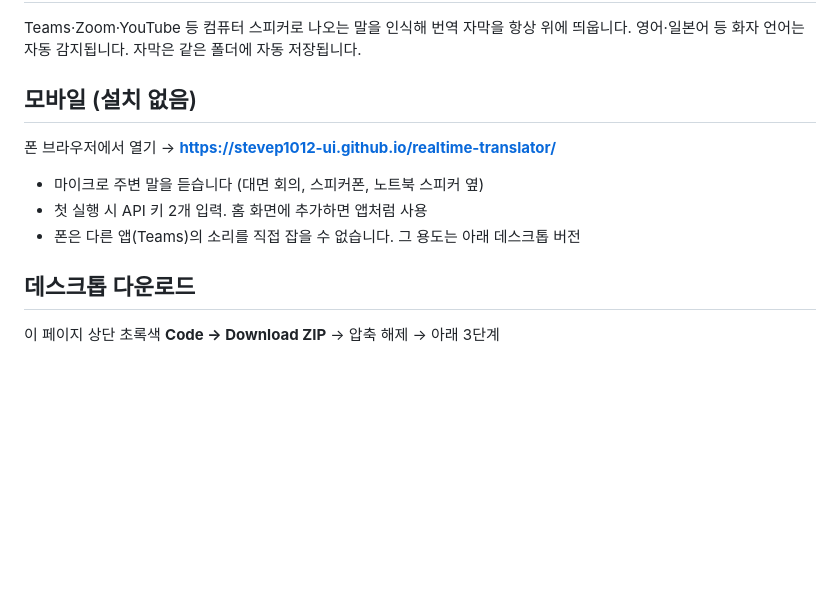
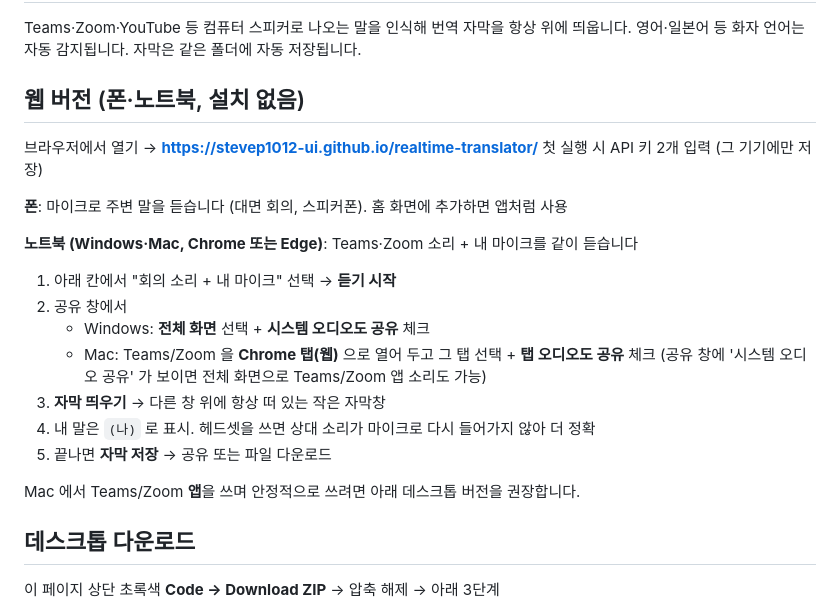
Before and after one commit to stevep1012-ui/realtime-translator, a Markdown page: README.md, the part around the change. Drawn GitHub-style; blank space fills up the shorter version.

```diff
--- a/README.md
+++ b/README.md
@@ -3,11 +3,23 @@
 Teams·Zoom·YouTube 등 컴퓨터 스피커로 나오는 말을 인식해 번역 자막을 항상 위에 띄웁니다.
 영어·일본어 등 화자 언어는 자동 감지됩니다. 자막은 같은 폴더에 자동 저장됩니다.
 
-## 모바일 (설치 없음)
-폰 브라우저에서 열기 → **https://stevep1012-ui.github.io/realtime-translator/**
-- 마이크로 주변 말을 듣습니다 (대면 회의, 스피커폰, 노트북 스피커 옆)
-- 첫 실행 시 API 키 2개 입력. 홈 화면에 추가하면 앱처럼 사용
-- 폰은 다른 앱(Teams)의 소리를 직접 잡을 수 없습니다. 그 용도는 아래 데스크톱 버전
+## 웹 버전 (폰·노트북, 설치 없음)
+브라우저에서 열기 → **https://stevep1012-ui.github.io/realtime-translator/**
+첫 실행 시 API 키 2개 입력 (그 기기에만 저장)
+
+**폰**: 마이크로 주변 말을 듣습니다 (대면 회의, 스피커폰). 홈 화면에 추가하면 앱처럼 사용
+
+**노트북 (Windows·Mac, Chrome 또는 Edge)**: Teams·Zoom 소리 + 내 마이크를 같이 듣습니다
+1. 아래 칸에서 "회의 소리 + 내 마이크" 선택 → **듣기 시작**
+2. 공유 창에서
+   - Windows: **전체 화면** 선택 + **시스템 오디오도 공유** 체크
+   - Mac: Teams/Zoom 을 **Chrome 탭(웹)** 으로 열어 두고 그 탭 선택 + **탭 오디오도 공유** 체크
+     (공유 창에 '시스템 오디오 공유' 가 보이면 전체 화면으로 Teams/Zoom 앱 소리도 가능)
+3. **자막 띄우기** → 다른 창 위에 항상 떠 있는 작은 자막창
+4. 내 말은 `(나)` 로 표시. 헤드셋을 쓰면 상대 소리가 마이크로 다시 들어가지 않아 더 정확
+5. 끝나면 **자막 저장** → 공유 또는 파일 다운로드
+
+Mac 에서 Teams/Zoom **앱**을 쓰며 안정적으로 쓰려면 아래 데스크톱 버전을 권장합니다.
 
 ## 데스크톱 다운로드
 이 페이지 상단 초록색 **Code → Download ZIP** → 압축 해제 → 아래 3단계
```
